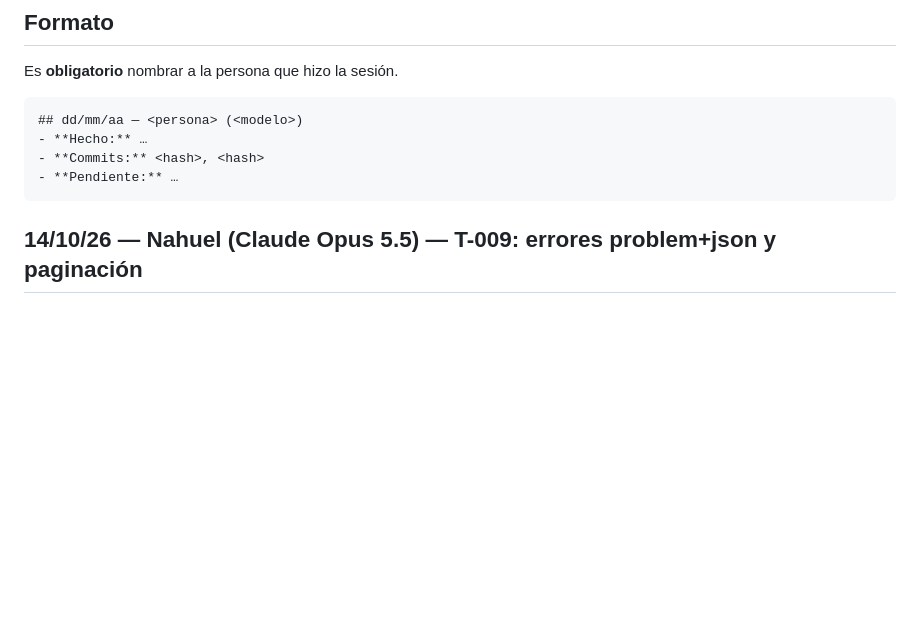
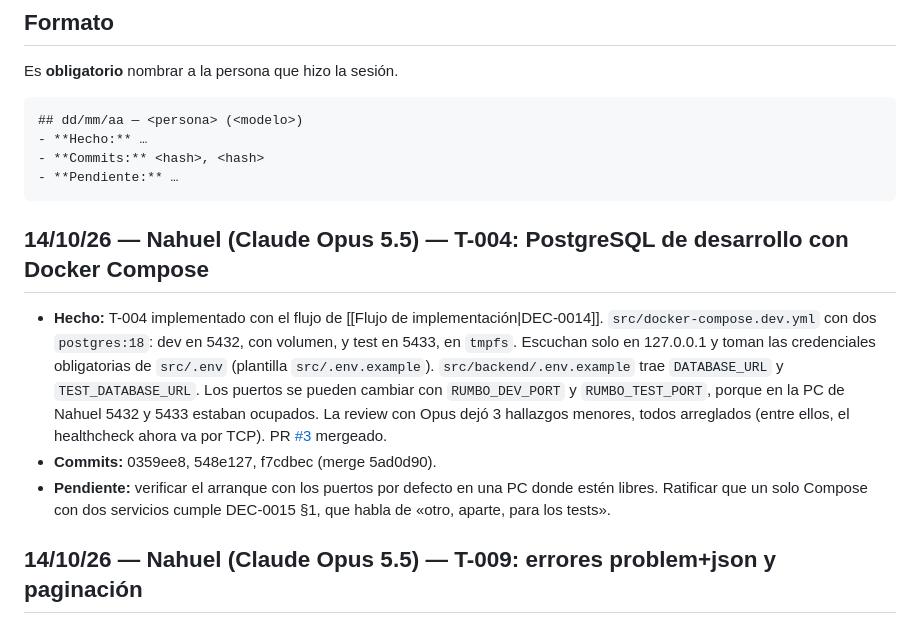
Before and after one commit to FranLuciano04/Vault-Rumbo, a Markdown page: 00-Inicio/Bitácora de sesiones.md, the part around the change. Drawn GitHub-style; blank space fills up the shorter version.

Commit message:
Bitácora: T-004 implementado y mergeado
Co-Authored-By: Claude Opus 5.5 <noreply@anthropic.com>

````diff
--- a/00-Inicio/Bitácora de sesiones.md
+++ b/00-Inicio/Bitácora de sesiones.md
@@ -29,6 +29,11 @@ Es **obligatorio** nombrar a la persona que hizo la sesión.
 - **Commits:** <hash>, <hash>
 - **Pendiente:** …
 ```
+
+## 14/10/26 — Nahuel (Claude Opus 5.5) — T-004: PostgreSQL de desarrollo con Docker Compose
+- **Hecho:** T-004 implementado con el flujo de [[Flujo de implementación|DEC-0014]]. `src/docker-compose.dev.yml` con dos `postgres:18`: dev en 5432, con volumen, y test en 5433, en `tmpfs`. Escuchan solo en 127.0.0.1 y toman las credenciales obligatorias de `src/.env` (plantilla `src/.env.example`). `src/backend/.env.example` trae `DATABASE_URL` y `TEST_DATABASE_URL`. Los puertos se pueden cambiar con `RUMBO_DEV_PORT` y `RUMBO_TEST_PORT`, porque en la PC de Nahuel 5432 y 5433 estaban ocupados. La review con Opus dejó 3 hallazgos menores, todos arreglados (entre ellos, el healthcheck ahora va por TCP). PR [#3](https://github.com/FranLuciano04/Vault-Rumbo/pull/3) mergeado.
+- **Commits:** 0359ee8, 548e127, f7cdbec (merge 5ad0d90).
+- **Pendiente:** verificar el arranque con los puertos por defecto en una PC donde estén libres. Ratificar que un solo Compose con dos servicios cumple DEC-0015 §1, que habla de «otro, aparte, para los tests».
 
 ## 14/10/26 — Nahuel (Claude Opus 5.5) — T-009: errores problem+json y paginación
 - **Hecho:** T-009 implementado con el flujo de [[Flujo de implementación|DEC-0014]]. Manejadores problem+json para las excepciones de dominio, `HTTPException`, la validación 422 (con la lista `errores`) y un 500 genérico que no filtra detalles. Dependencia común de paginación (`pagina`, `por_pagina` ≤ 100, 20 por defecto) y `Pagina[T]`. La review con Opus encontró que las subclases de las excepciones de dominio respondían 500, porque el estado se buscaba por tipo exacto; se corrigió con `isinstance` y tests nuevos. 22 tests, cobertura del backend 97,9 %. PR [#2](https://github.com/FranLuciano04/Vault-Rumbo/pull/2) mergeado.
````
